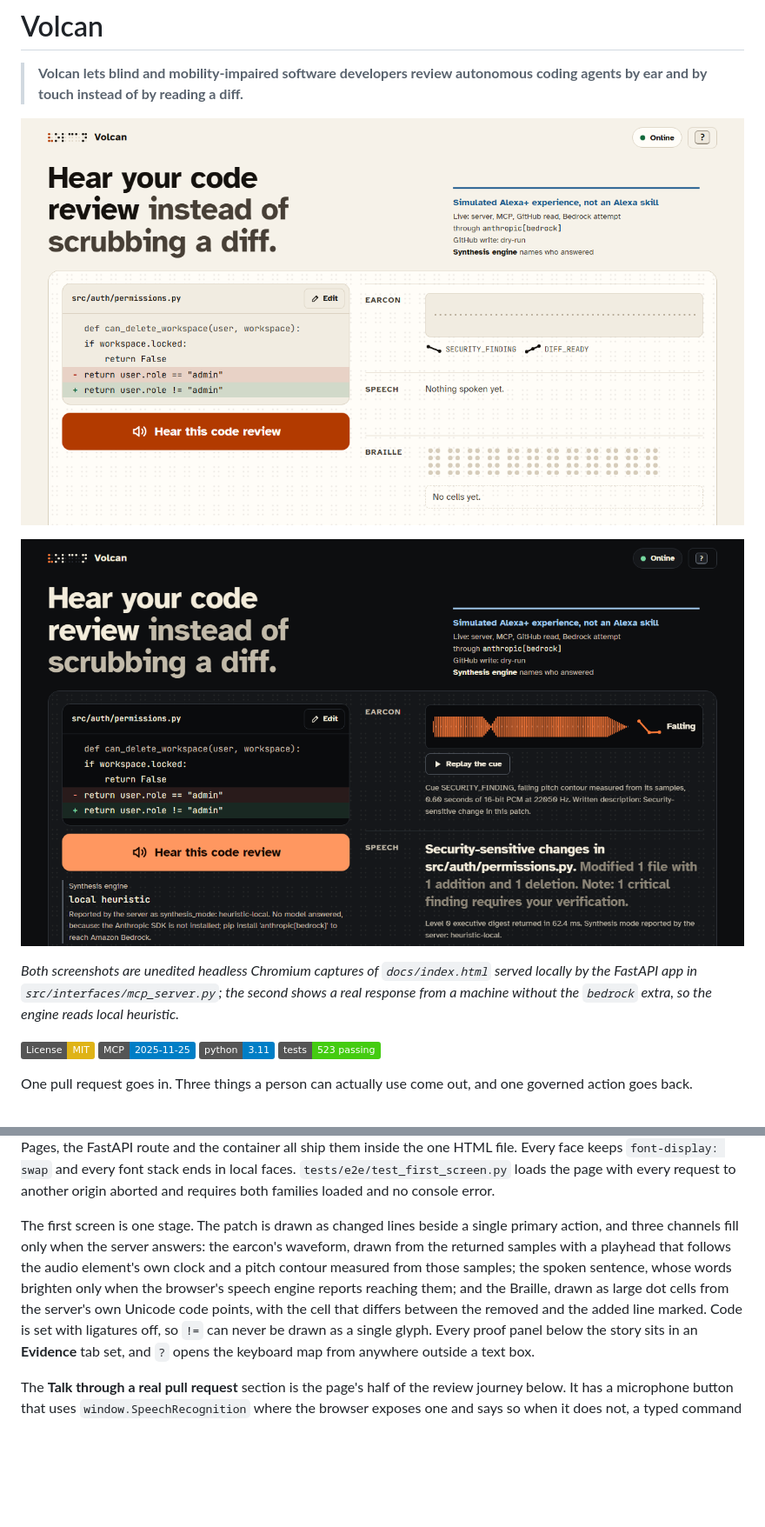
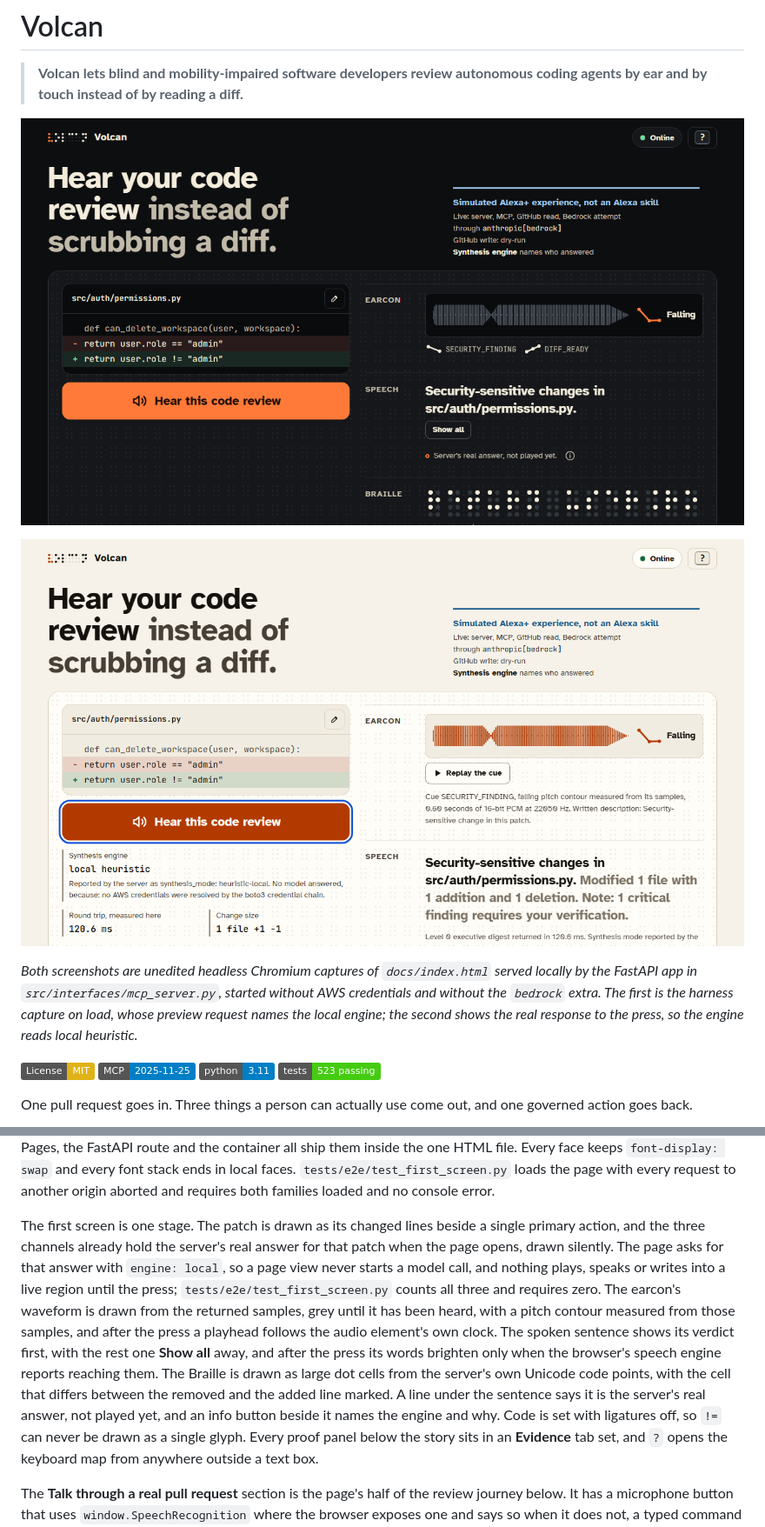
Before and after one commit to upgradedev/volcan_amazon, a Markdown page: README.md, 2 parts joined by grey strips. Shown at 87% size. Rendered like a GitHub page; pictures changed too: docs/assets/volcan-after-one-press.png, docs/assets/volcan-first-viewport.png; badges without logos; blank space fills up the shorter version.

Commit message:
docs: lead the README with the dark first screen and the new after-press capture
The first screen now shows the server's answer on load, so both README
captures changed. The hero is the harness's own 1280x720 capture in the
basalt dark theme: as a static image it keeps its frame on both GitHub
themes (a cream capture melts into GitHub's white page), the ember button
and the ivory Braille dots carry the most contrast, and dark is the theme
the redesign leads with. The second capture is the daylight theme a few
seconds after one keyboard press, so the README shows both designed
palettes. Both alt texts, the caption and the first-screen paragraph now
describe what is on screen, including the silent preview and the local
engine it asks for; the UAT testbook checks the preview before the press.

Co-Authored-By: Claude Opus 5.5 <noreply@anthropic.com>

```diff
--- a/README.md
+++ b/README.md
@@ -2,11 +2,11 @@
 
 > **Volcan lets blind and mobility-impaired software developers review autonomous coding agents by ear and by touch instead of by reading a diff.**
 
-![The companion page's first screen at 1280 by 720 in the daylight theme: the headline "Hear your code review instead of scrubbing a diff", the disclosure "Simulated Alexa+ experience, not an Alexa skill" with what is live and that the GitHub write is dry-run, the patch whose last two lines turn user.role == "admin" into user.role != "admin", one ember "Hear this code review" button, and three empty channels for the earcon, the speech and the Braille cells.](docs/assets/volcan-first-viewport.png)
+![The companion page's first screen at 1280 by 720 in the basalt dark theme, as the UX harness captured it before any press: the headline "Hear your code review instead of scrubbing a diff", the disclosure "Simulated Alexa+ experience, not an Alexa skill" with what is live and that the GitHub write is dry-run, the patch whose changed lines turn user.role == "admin" into user.role != "admin", one ember "Hear this code review" button, and the server's real answer drawn silently beside it: the returned earcon's waveform in its not yet heard grey with a measured falling contour, the verdict sentence, the Braille cells, and the line "Server's real answer, not played yet."](docs/assets/volcan-first-viewport.png)
 
-![The same screen in the basalt dark theme after one press against a local server: the waveform drawn from the returned WAV with a measured falling contour for SECURITY_FINDING, the spoken sentence lighting word by word as the browser speaks it, and the meters reporting the local heuristic engine, the reason no model answered, and the measured round trip.](docs/assets/volcan-after-one-press.png)
+![The same screen in the daylight theme a few seconds after one keyboard press against a local server: the waveform drawn in ember now that the cue has played, the full spoken sentence lighting word by word as the browser speaks it, and the meters reporting the local heuristic engine, the reason no model answered, and the measured round trip.](docs/assets/volcan-after-one-press.png)
 
-*Both screenshots are unedited headless Chromium captures of `docs/index.html` served locally by the FastAPI app in `src/interfaces/mcp_server.py`; the second shows a real response from a machine without the `bedrock` extra, so the engine reads local heuristic.*
+*Both screenshots are unedited headless Chromium captures of `docs/index.html` served locally by the FastAPI app in `src/interfaces/mcp_server.py`, started without AWS credentials and without the `bedrock` extra. The first is the harness capture on load, whose preview request names the local engine; the second shows the real response to the press, so the engine reads local heuristic.*
 
 [![License: MIT](https://img.shields.io/badge/License-MIT-yellow.svg)](https://opensource.org/licenses/MIT)
 [![MCP](https://img.shields.io/badge/MCP-2025--11--25-blue.svg)](https://modelcontextprotocol.io)
@@ -552,13 +552,19 @@ inside the one HTML file. Every face keeps `font-display: swap` and every font s
 local faces. `tests/e2e/test_first_screen.py` loads the page with every request to another
 origin aborted and requires both families loaded and no console error.
 
-The first screen is one stage. The patch is drawn as changed lines beside a single primary
-action, and three channels fill only when the server answers: the earcon's waveform, drawn
-from the returned samples with a playhead that follows the audio element's own clock and a
-pitch contour measured from those samples; the spoken sentence, whose words brighten only
-when the browser's speech engine reports reaching them; and the Braille, drawn as large dot
-cells from the server's own Unicode code points, with the cell that differs between the
-removed and the added line marked. Code is set with ligatures off, so `!=` can never be drawn
+The first screen is one stage. The patch is drawn as its changed lines beside a single
+primary action, and the three channels already hold the server's real answer for that patch
+when the page opens, drawn silently. The page asks for that answer with `engine: local`, so a
+page view never starts a model call, and nothing plays, speaks or writes into a live region
+until the press; `tests/e2e/test_first_screen.py` counts all three and requires zero. The
+earcon's waveform is drawn from the returned samples, grey until it has been heard, with a
+pitch contour measured from those samples, and after the press a playhead follows the audio
+element's own clock. The spoken sentence shows its verdict first, with the rest one **Show
+all** away, and after the press its words brighten only when the browser's speech engine
+reports reaching them. The Braille is drawn as large dot cells from the server's own Unicode
+code points, with the cell that differs between the removed and the added line marked. A line
+under the sentence says it is the server's real answer, not played yet, and an info button
+beside it names the engine and why. Code is set with ligatures off, so `!=` can never be drawn
 as a single glyph. Every proof panel below the story sits in an **Evidence** tab set, and `?`
 opens the keyboard map from anywhere outside a text box.
 
```
Also changed, not shown: docs/UAT_TESTBOOK.md (+4 -0 lines).
